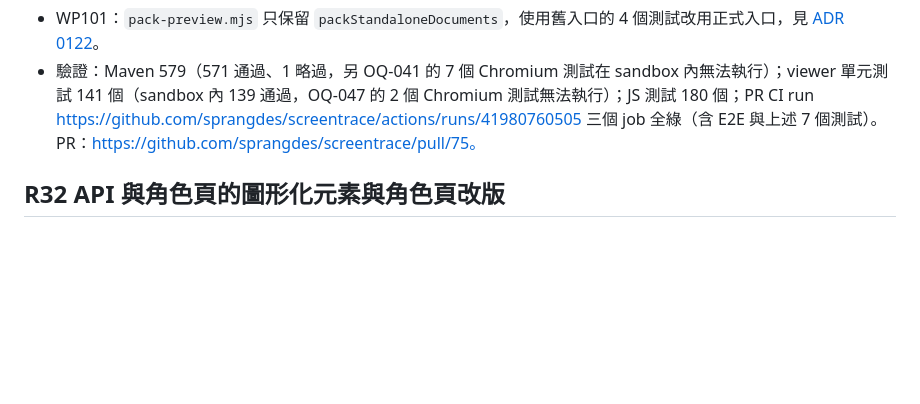
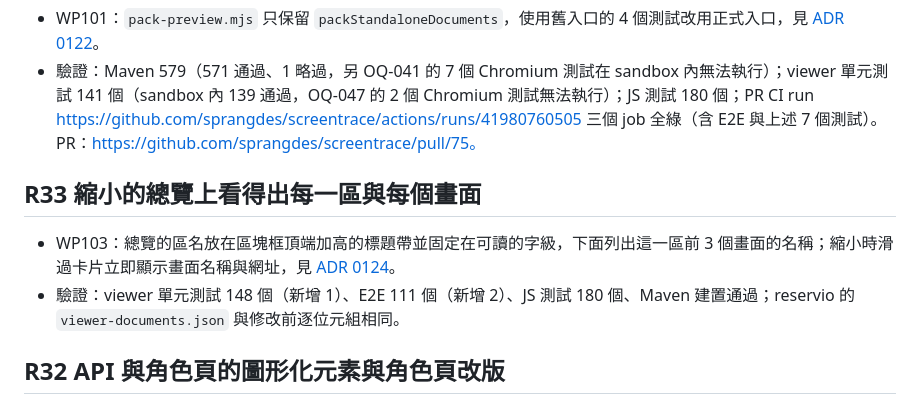
Before and after one commit to sprangdes/screentrace, a Markdown page: docs/ROADMAP.md, the part around the change. Drawn GitHub-style; blank space fills up the shorter version.

```diff
--- a/docs/ROADMAP.md
+++ b/docs/ROADMAP.md
@@ -240,6 +240,11 @@
 - WP101：`pack-preview.mjs` 只保留 `packStandaloneDocuments`，使用舊入口的 4 個測試改用正式入口，見 [ADR 0122](adr/0122-r31-retire-inline-css-pack.md)。
 - 驗證：Maven 579（571 通過、1 略過，另 OQ-041 的 7 個 Chromium 測試在 sandbox 內無法執行）；viewer 單元測試 141 個（sandbox 內 139 通過，OQ-047 的 2 個 Chromium 測試無法執行）；JS 測試 180 個；PR CI run https://github.com/sprangdes/screentrace/actions/runs/41980760505 三個 job 全綠（含 E2E 與上述 7 個測試）。PR：https://github.com/sprangdes/screentrace/pull/75。
 
+## R33 縮小的總覽上看得出每一區與每個畫面
+
+- WP103：總覽的區名放在區塊框頂端加高的標題帶並固定在可讀的字級，下面列出這一區前 3 個畫面的名稱；縮小時滑過卡片立即顯示畫面名稱與網址，見 [ADR 0124](adr/0124-r33-overview-labels.md)。
+- 驗證：viewer 單元測試 148 個（新增 1）、E2E 111 個（新增 2）、JS 測試 180 個、Maven 建置通過；reservio 的 `viewer-documents.json` 與修改前逐位元組相同。
+
 ## R32 API 與角色頁的圖形化元素與角色頁改版
 
 - WP102：API 清單的方法色標、路徑參數標示與呼叫畫面數長條；API 詳情區在寬螢幕上分成左右兩欄；角色頁改為上方角色卡片、流程看板與「全部角色對照」覆蓋表；API 清單、角色頁右欄與畫面清單改為比例寬度並可拖曳調整；viewer 小字放大 1px；移除畫布左上角的操作提示；進度檔的成功訊息幾秒後自動消失；API 清單捲動時 Controller 標題上方不再露出捲過的列，見 [ADR 0123](adr/0123-r32-api-persona-graphics.md)。
```
Also changed, not shown: docs/ARCHITECTURE.md (+4 -0 lines), docs/USER_GUIDE.md (+1 -1 lines), docs/adr/0124-r33-overview-labels.md (added, +26 -0 lines), docs/images/user-guide/api-page.png, 5 other files.
